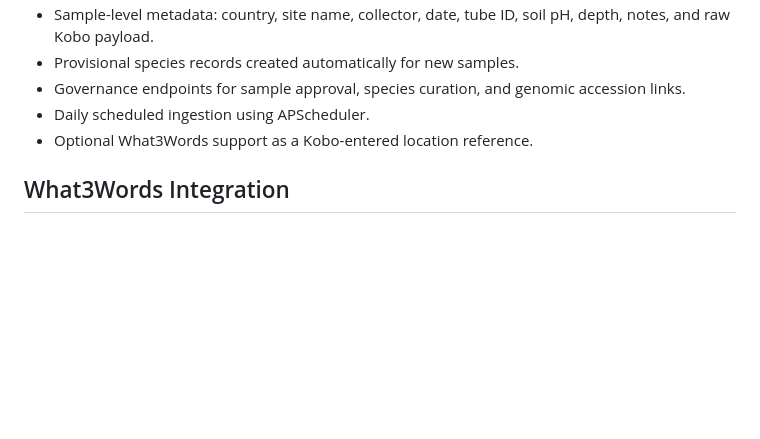
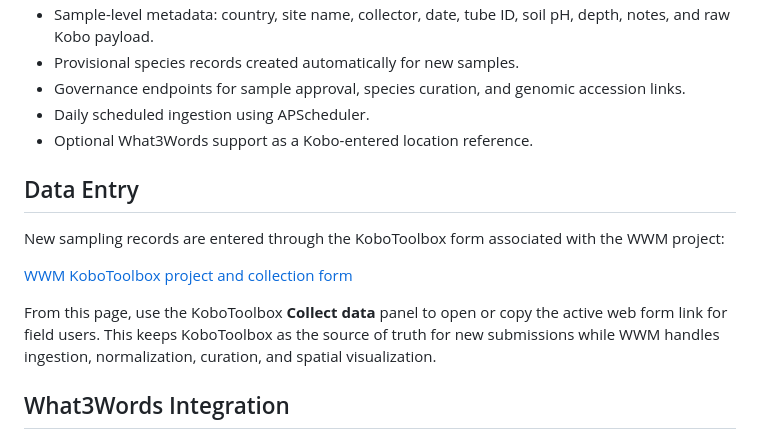
Before and after one commit to LucyJimenez/world-worm-map, a Markdown page: README.md, the part around the change. Rendered like a GitHub page; blank space fills up the shorter version.

Commit message:
Document Kobo data entry link

```diff
--- a/README.md
+++ b/README.md
@@ -27,6 +27,14 @@ The MVP focuses on these scientific questions:
 - Governance endpoints for sample approval, species curation, and genomic accession links.
 - Daily scheduled ingestion using APScheduler.
 - Optional What3Words support as a Kobo-entered location reference.
+
+## Data Entry
+
+New sampling records are entered through the KoboToolbox form associated with the WWM project:
+
+[WWM KoboToolbox project and collection form](https://eu.kobotoolbox.org/#/forms/a8Rvu5KasYeAfsa2GfFppG/summary)
+
+From this page, use the KoboToolbox **Collect data** panel to open or copy the active web form link for field users. This keeps KoboToolbox as the source of truth for new submissions while WWM handles ingestion, normalization, curation, and spatial visualization.
 
 ## What3Words Integration
 
```
Also changed, not shown: docs/INSTALLATION.md (+8 -0 lines).
